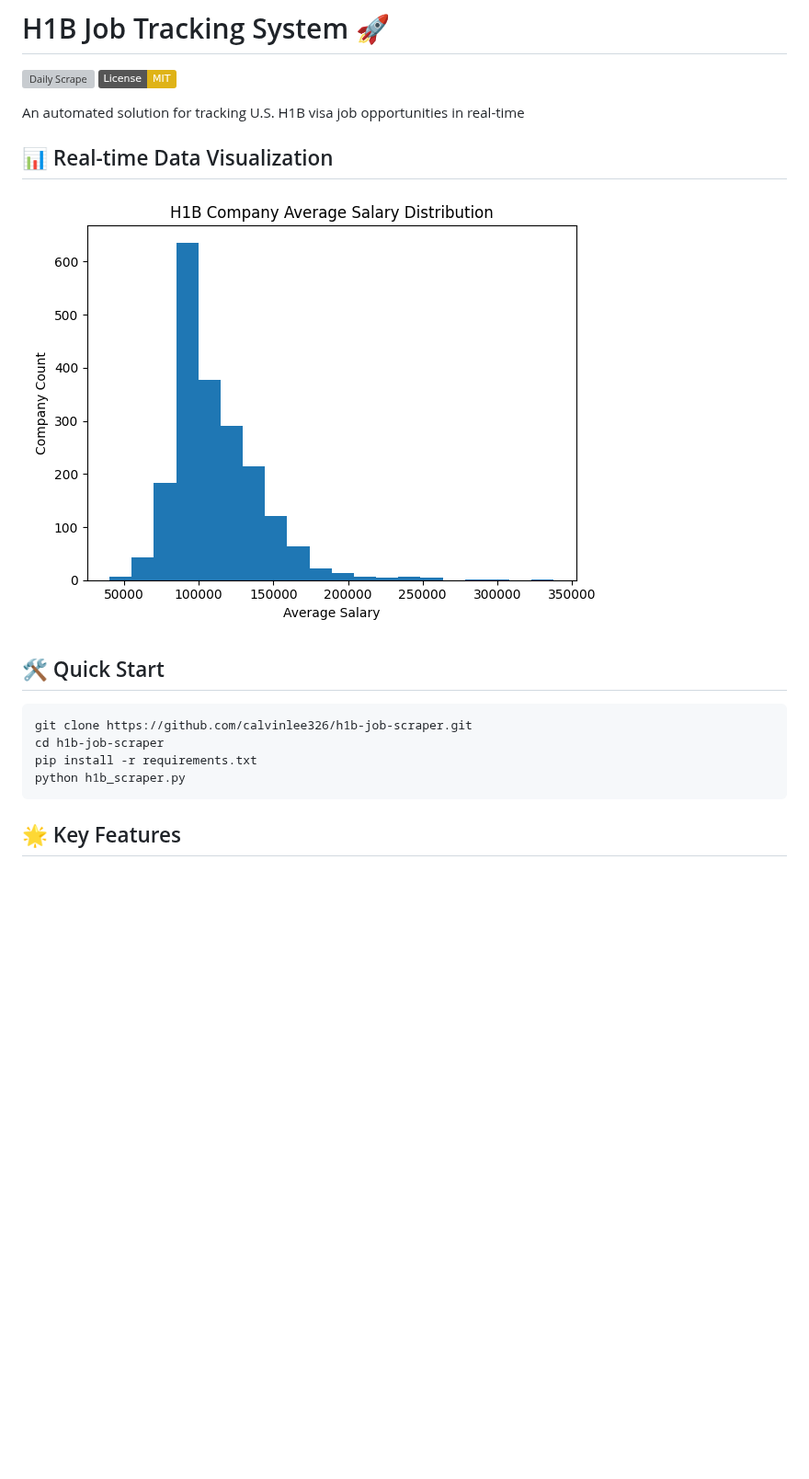
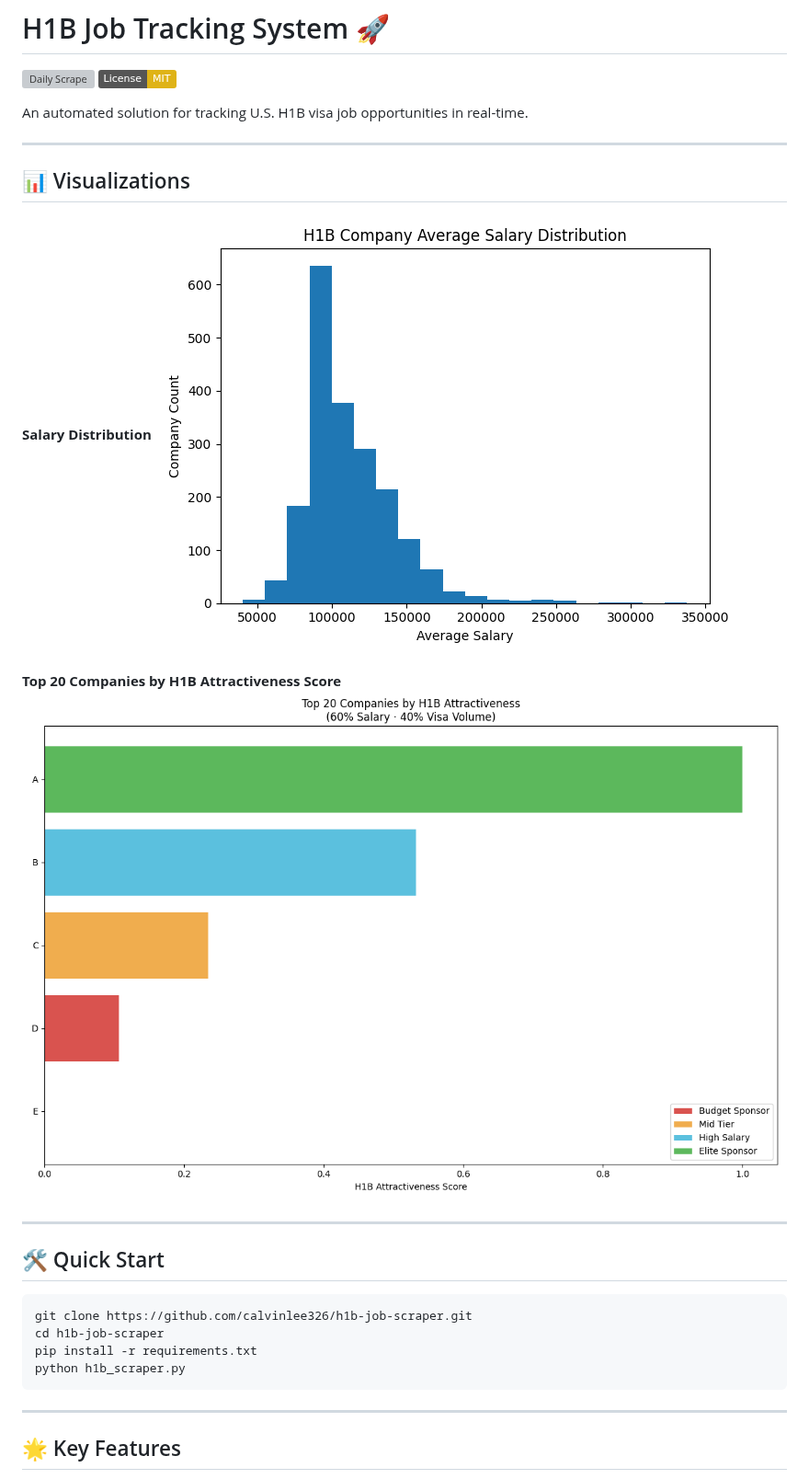
Before and after one commit to calvinlee326/h1b-job-scraper, a Markdown page: README.md, the part around one of its changes. Shown at 92% size. Drawn GitHub-style; pictures changed too: docs/h1b_scores.png (added); badges without logos; blank space fills up the shorter version; grey boxes are pictures that could not be loaded.

````diff
--- a/README.md
+++ b/README.md
@@ -3,12 +3,22 @@
 [![Daily Scrape](https://github.com/calvinlee326/h1b-job-scraper/actions/workflows/daily-scrape.yml/badge.svg)](https://github.com/calvinlee326/h1b-job-scraper/actions)
 [![License: MIT](https://img.shields.io/badge/License-MIT-yellow.svg)](https://opensource.org/licenses/MIT)
 
-An automated solution for tracking U.S. H1B visa job opportunities in real-time
+An automated solution for tracking U.S. H1B visa job opportunities in real-time.
 
-## 📊 Real-time Data Visualization
+---
+
+## 📊 Visualizations
+
+**Salary Distribution**
 ![Salary Distribution](docs/salary_distribution.png)
 
+**Top 20 Companies by H1B Attractiveness Score**
+![H1B Scores](docs/h1b_scores.png)
+
+---
+
 ## 🛠️ Quick Start
+
 ```bash
 git clone https://github.com/calvinlee326/h1b-job-scraper.git
 cd h1b-job-scraper
@@ -16,4 +26,6 @@ pip install -r requirements.txt
 python h1b_scraper.py
 ```
 
+---
+
 ## 🌟 Key Features
````
Also changed, not shown: other parts of README.md (+28 -7 lines), 4 other files.
